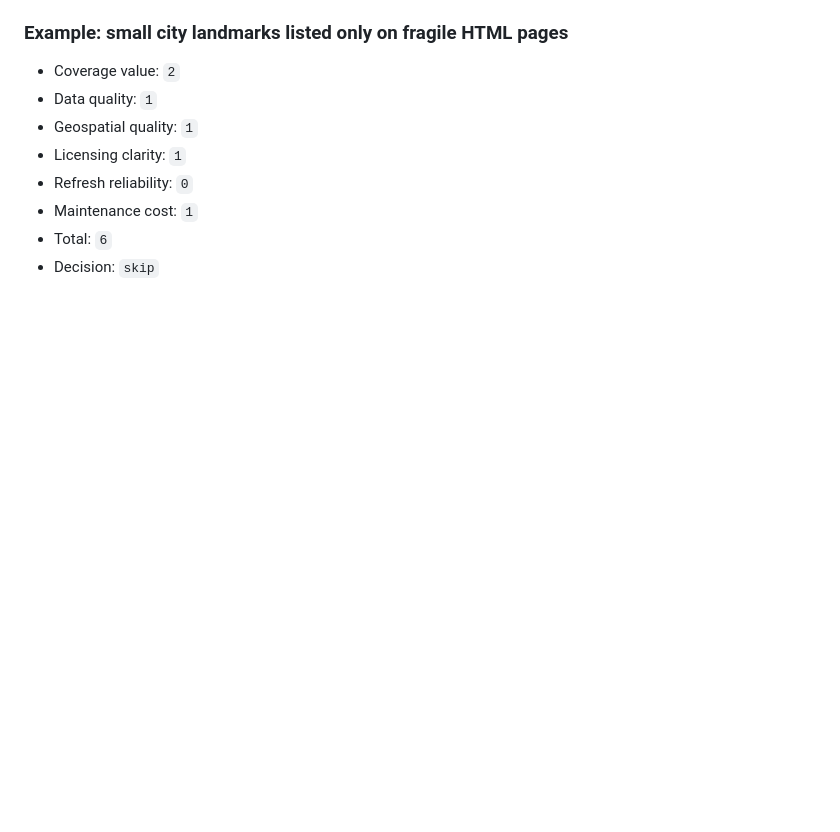
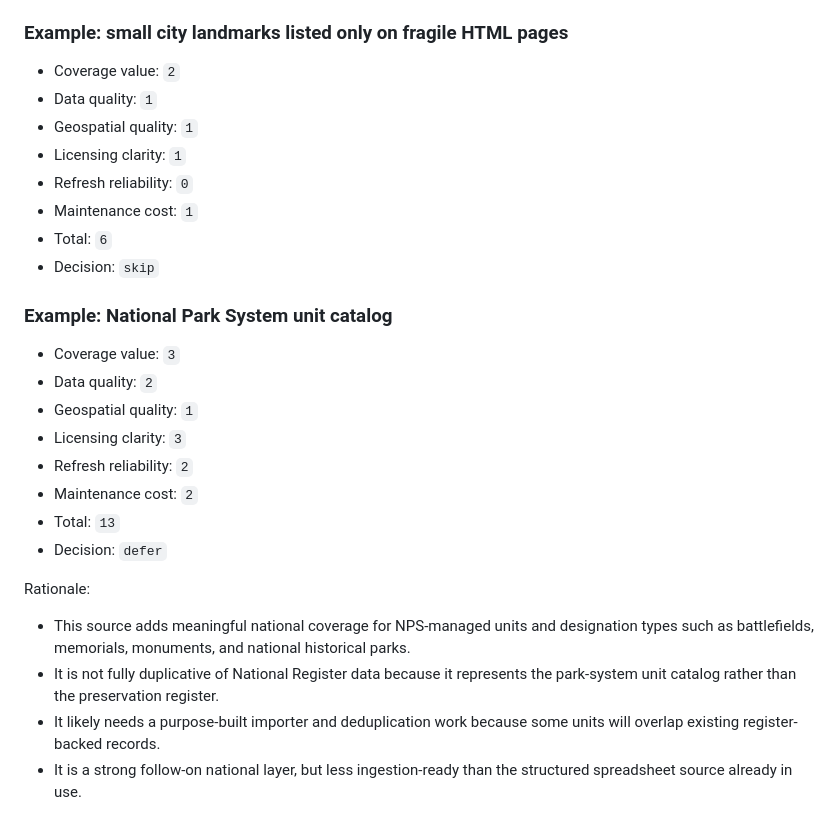
Before and after one commit to kupperes/BeenThere, a Markdown page: docs/source-selection-rubric.md, the part around the change. GitHub-like rendering; blank space fills up the shorter version.

Commit message:
Document NPS unit catalog as next source

```diff
--- a/docs/source-selection-rubric.md
+++ b/docs/source-selection-rubric.md
@@ -170,3 +170,21 @@ For each evaluated source, capture:
 - Maintenance cost: `1`
 - Total: `6`
 - Decision: `skip`
+
+### Example: National Park System unit catalog
+
+- Coverage value: `3`
+- Data quality: `2`
+- Geospatial quality: `1`
+- Licensing clarity: `3`
+- Refresh reliability: `2`
+- Maintenance cost: `2`
+- Total: `13`
+- Decision: `defer`
+
+Rationale:
+
+- This source adds meaningful national coverage for NPS-managed units and designation types such as battlefields, memorials, monuments, and national historical parks.
+- It is not fully duplicative of National Register data because it represents the park-system unit catalog rather than the preservation register.
+- It likely needs a purpose-built importer and deduplication work because some units will overlap existing register-backed records.
+- It is a strong follow-on national layer, but less ingestion-ready than the structured spreadsheet source already in use.
```
Also changed, not shown: ROADMAP.md (+14 -0 lines), docs/user-stories.md (+6 -0 lines).
